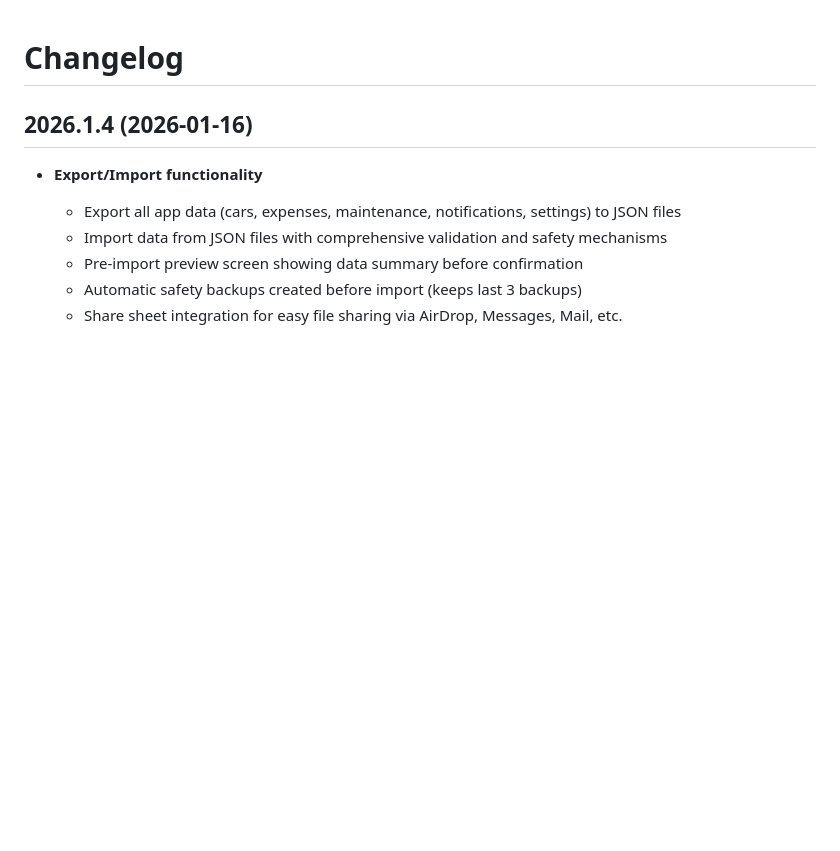
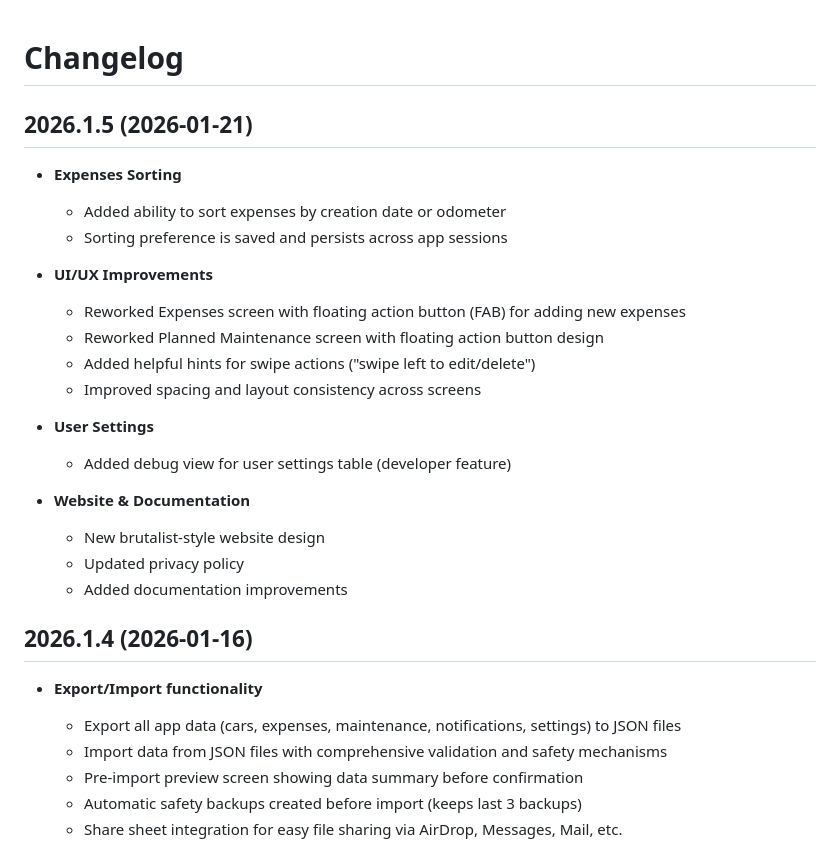
Before and after one commit to maximgorbatyuk/ev-charging-tracker, a Markdown page: changelog.md, the part around the change. Rendered like a GitHub page; blank space fills up the shorter version.

```diff
--- a/changelog.md
+++ b/changelog.md
@@ -1,4 +1,24 @@
 # Changelog
+
+## 2026.1.5 (2026-01-21)
+
+- **Expenses Sorting**
+  - Added ability to sort expenses by creation date or odometer
+  - Sorting preference is saved and persists across app sessions
+
+- **UI/UX Improvements**
+  - Reworked Expenses screen with floating action button (FAB) for adding new expenses
+  - Reworked Planned Maintenance screen with floating action button design
+  - Added helpful hints for swipe actions ("swipe left to edit/delete")
+  - Improved spacing and layout consistency across screens
+
+- **User Settings**
+  - Added debug view for user settings table (developer feature)
+
+- **Website & Documentation**
+  - New brutalist-style website design
+  - Updated privacy policy
+  - Added documentation improvements
 
 ## 2026.1.4 (2026-01-16)
 
```
Also changed, not shown: appstore_releases/2026.1.5.md (added, +21 -0 lines).
